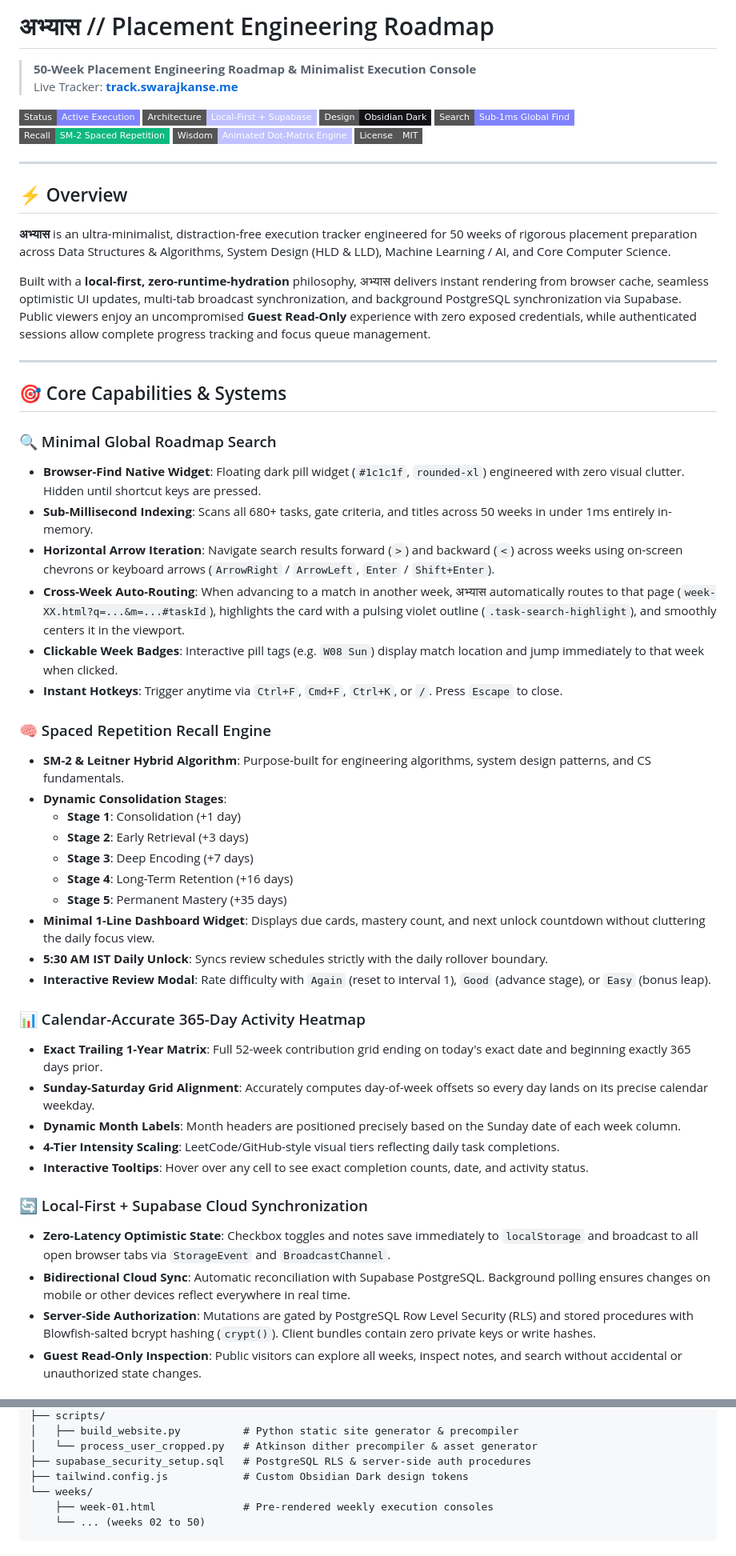
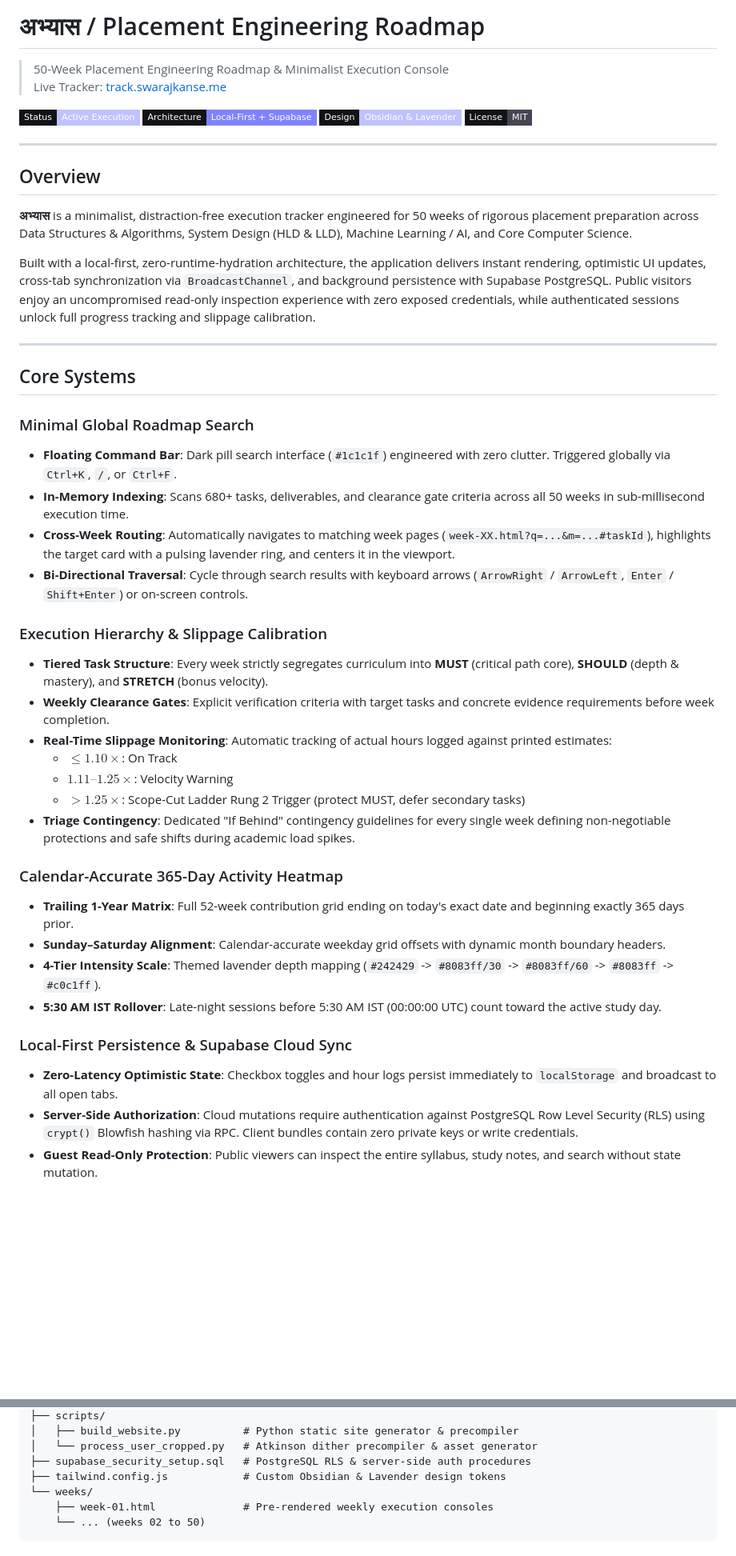
Before and after one commit to SwarajKanse/roadmap-tracker, a Markdown page: README.md, 2 parts joined by grey strips. Shown at 80% size. Rendered like a GitHub page; badges without logos; blank space fills up the shorter version.

Commit message:
docs: streamline README with minimal aesthetic and accurate architecture

```diff
--- a/README.md
+++ b/README.md
@@ -1,58 +1,48 @@
-# अभ्यास // Placement Engineering Roadmap
+# अभ्यास / Placement Engineering Roadmap
 
-> **50-Week Placement Engineering Roadmap & Minimalist Execution Console**
-> Live Tracker: **[track.swarajkanse.me](https://track.swarajkanse.me/)**
+> 50-Week Placement Engineering Roadmap & Minimalist Execution Console
+> Live Tracker: [track.swarajkanse.me](https://track.swarajkanse.me/)
 
-[![Status](https://img.shields.io/badge/Status-Active%20Execution-8083ff?style=flat-square)](https://track.swarajkanse.me/)
-[![Stack](https://img.shields.io/badge/Architecture-Local--First%20%2B%20Supabase-c0c1ff?style=flat-square)](#-architecture--tech-stack)
-[![Theme](https://img.shields.io/badge/Design-Obsidian%20Dark-121316?style=flat-square)](#-design-system)
-[![Search](https://img.shields.io/badge/Search-Sub--1ms%20Global%20Find-8083ff?style=flat-square)](#-minimal-global-roadmap-search)
-[![Recall](https://img.shields.io/badge/Recall-SM--2%20Spaced%20Repetition-10b981?style=flat-square)](#-spaced-repetition-recall-engine)
-[![Wisdom](https://img.shields.io/badge/Wisdom-Animated%20Dot--Matrix%20Engine-c0c1ff?style=flat-square)](#-wisdom--animated-dot-matrix-portrait-engine)
-[![License](https://img.shields.io/badge/License-MIT-gray?style=flat-square)](LICENSE)
+[![Status](https://img.shields.io/badge/Status-Active%20Execution-c0c1ff?style=flat-square&labelColor=121316)](https://track.swarajkanse.me/)
+[![Architecture](https://img.shields.io/badge/Architecture-Local--First%20%2B%20Supabase-8083ff?style=flat-square&labelColor=121316)](#architecture--tech-stack)
+[![Theme](https://img.shields.io/badge/Design-Obsidian%20%26%20Lavender-c0c1ff?style=flat-square&labelColor=121316)](#design-system--palette)
+[![License](https://img.shields.io/badge/License-MIT-464554?style=flat-square&labelColor=121316)](LICENSE)
 
 ---
 
-## ⚡ Overview
+## Overview
 
-**अभ्यास** is an ultra-minimalist, distraction-free execution tracker engineered for 50 weeks of rigorous placement preparation across Data Structures & Algorithms, System Design (HLD & LLD), Machine Learning / AI, and Core Computer Science.
+**अभ्यास** is a minimalist, distraction-free execution tracker engineered for 50 weeks of rigorous placement preparation across Data Structures & Algorithms, System Design (HLD & LLD), Machine Learning / AI, and Core Computer Science.
 
-Built with a **local-first, zero-runtime-hydration** philosophy, अभ्यास delivers instant rendering from browser cache, seamless optimistic UI updates, multi-tab broadcast synchronization, and background PostgreSQL synchronization via Supabase. Public viewers enjoy an uncompromised **Guest Read-Only** experience with zero exposed credentials, while authenticated sessions allow complete progress tracking and focus queue management.
+Built with a local-first, zero-runtime-hydration architecture, the application delivers instant rendering, optimistic UI updates, cross-tab synchronization via `BroadcastChannel`, and background persistence with Supabase PostgreSQL. Public visitors enjoy an uncompromised read-only inspection experience with zero exposed credentials, while authenticated sessions unlock full progress tracking and slippage calibration.
 
 ---
 
-## 🎯 Core Capabilities & Systems
+## Core Systems
 
-### 🔍 Minimal Global Roadmap Search
-- **Browser-Find Native Widget**: Floating dark pill widget (`#1c1c1f`, `rounded-xl`) engineered with zero visual clutter. Hidden until shortcut keys are pressed.
-- **Sub-Millisecond Indexing**: Scans all 680+ tasks, gate criteria, and titles across 50 weeks in under 1ms entirely in-memory.
-- **Horizontal Arrow Iteration**: Navigate search results forward (`>`) and backward (`<`) across weeks using on-screen chevrons or keyboard arrows (`ArrowRight` / `ArrowLeft`, `Enter` / `Shift+Enter`).
-- **Cross-Week Auto-Routing**: When advancing to a match in another week, अभ्यास automatically routes to that page (`week-XX.html?q=...&m=...#taskId`), highlights the card with a pulsing violet outline (`.task-search-highlight`), and smoothly centers it in the viewport.
-- **Clickable Week Badges**: Interactive pill tags (e.g. `W08 Sun`) display match location and jump immediately to that week when clicked.
-- **Instant Hotkeys**: Trigger anytime via `Ctrl+F`, `Cmd+F`, `Ctrl+K`, or `/`. Press `Escape` to close.
+### Minimal Global Roadmap Search
+- **Floating Command Bar**: Dark pill search interface (`#1c1c1f`) engineered with zero clutter. Triggered globally via `Ctrl+K`, `/`, or `Ctrl+F`.
+- **In-Memory Indexing**: Scans 680+ tasks, deliverables, and clearance gate criteria across all 50 weeks in sub-millisecond execution time.
+- **Cross-Week Routing**: Automatically navigates to matching week pages (`week-XX.html?q=...&m=...#taskId`), highlights the target card with a pulsing lavender ring, and centers it in the viewport.
+- **Bi-Directional Traversal**: Cycle through search results with keyboard arrows (`ArrowRight` / `ArrowLeft`, `Enter` / `Shift+Enter`) or on-screen controls.
 
-### 🧠 Spaced Repetition Recall Engine
-- **SM-2 & Leitner Hybrid Algorithm**: Purpose-built for engineering algorithms, system design patterns, and CS fundamentals.
-- **Dynamic Consolidation Stages**:
-  - **Stage 1**: Consolidation (+1 day)
-  - **Stage 2**: Early Retrieval (+3 days)
-  - **Stage 3**: Deep Encoding (+7 days)
-  - **Stage 4**: Long-Term Retention (+16 days)
-  - **Stage 5**: Permanent Mastery (+35 days)
-- **Minimal 1-Line Dashboard Widget**: Displays due cards, mastery count, and next unlock countdown without cluttering the daily focus view.
-- **5:30 AM IST Daily Unlock**: Syncs review schedules strictly with the daily rollover boundary.
-- **Interactive Review Modal**: Rate difficulty with `Again` (reset to interval 1), `Good` (advance stage), or `Easy` (bonus leap).
+### Execution Hierarchy & Slippage Calibration
+- **Tiered Task Structure**: Every week strictly segregates curriculum into **MUST** (critical path core), **SHOULD** (depth & mastery), and **STRETCH** (bonus velocity).
+- **Weekly Clearance Gates**: Explicit verification criteria with target tasks and concrete evidence requirements before week completion.
+- **Real-Time Slippage Monitoring**: Automatic tracking of actual hours logged against printed estimates:
+  - $\le 1.10\times$: On Track
+  - $1.11–1.25\times$: Velocity Warning
+  - $> 1.25\times$: Scope-Cut Ladder Rung 2 Trigger (protect MUST, defer secondary tasks)
+- **Triage Contingency**: Dedicated "If Behind" contingency guidelines for every single week defining non-negotiable protections and safe shifts during academic load spikes.
 
-### 📊 Calendar-Accurate 365-Day Activity Heatmap
-- **Exact Trailing 1-Year Matrix**: Full 52-week contribution grid ending on today's exact date and beginning exactly 365 days prior.
-- **Sunday-Saturday Grid Alignment**: Accurately computes day-of-week offsets so every day lands on its precise calendar weekday.
-- **Dynamic Month Labels**: Month headers are positioned precisely based on the Sunday date of each week column.
-- **4-Tier Intensity Scaling**: LeetCode/GitHub-style visual tiers reflecting daily task completions.
-- **Interactive Tooltips**: Hover over any cell to see exact completion counts, date, and activity status.
+### Calendar-Accurate 365-Day Activity Heatmap
+- **Trailing 1-Year Matrix**: Full 52-week contribution grid ending on today's exact date and beginning exactly 365 days prior.
+- **Sunday–Saturday Alignment**: Calendar-accurate weekday grid offsets with dynamic month boundary headers.
+- **4-Tier Intensity Scale**: Themed lavender depth mapping (`#242429` -> `#8083ff/30` -> `#8083ff/60` -> `#8083ff` -> `#c0c1ff`).
+- **5:30 AM IST Rollover**: Late-night sessions before 5:30 AM IST (00:00:00 UTC) count toward the active study day.
 
-### 🔄 Local-First + Supabase Cloud Synchronization
-- **Zero-Latency Optimistic State**: Checkbox toggles and notes save immediately to `localStorage` and broadcast to all open browser tabs via `StorageEvent` and `BroadcastChannel`.
-- **Bidirectional Cloud Sync**: Automatic reconciliation with Supabase PostgreSQL. Background polling ensures changes on mobile or other devices reflect everywhere in real time.
-- **Server-Side Authorization**: Mutations are gated by PostgreSQL Row Level Security (RLS) and stored procedures with Blowfish-salted bcrypt hashing (`crypt()`). Client bundles contain zero private keys or write hashes.
-- **Guest Read-Only Inspection**: Public visitors can explore all weeks, inspect notes, and search without accidental or unauthorized state changes.
+### Local-First Persistence & Supabase Cloud Sync
+- **Zero-Latency Optimistic State**: Checkbox toggles and hour logs persist immediately to `localStorage` and broadcast to all open tabs.
+- **Server-Side Authorization**: Cloud mutations require authentication against PostgreSQL Row Level Security (RLS) using `crypt()` Blowfish hashing via RPC. Client bundles contain zero private keys or write credentials.
+- **Guest Read-Only Protection**: Public viewers can inspect the entire syllabus, study notes, and search without state mutation.
 
@@ -117,7 +93,7 @@ tracker/
 │   ├── build_website.py          # Python static site generator & precompiler
 │   └── process_user_cropped.py   # Atkinson dither precompiler & asset generator
 ├── supabase_security_setup.sql   # PostgreSQL RLS & server-side auth procedures
-├── tailwind.config.js            # Custom Obsidian Dark design tokens
+├── tailwind.config.js            # Custom Obsidian & Lavender design tokens
 └── weeks/
     ├── week-01.html              # Pre-rendered weekly execution consoles
     └── ... (weeks 02 to 50)
```
Also changed, not shown: other parts of README.md (+56 -75 lines).
